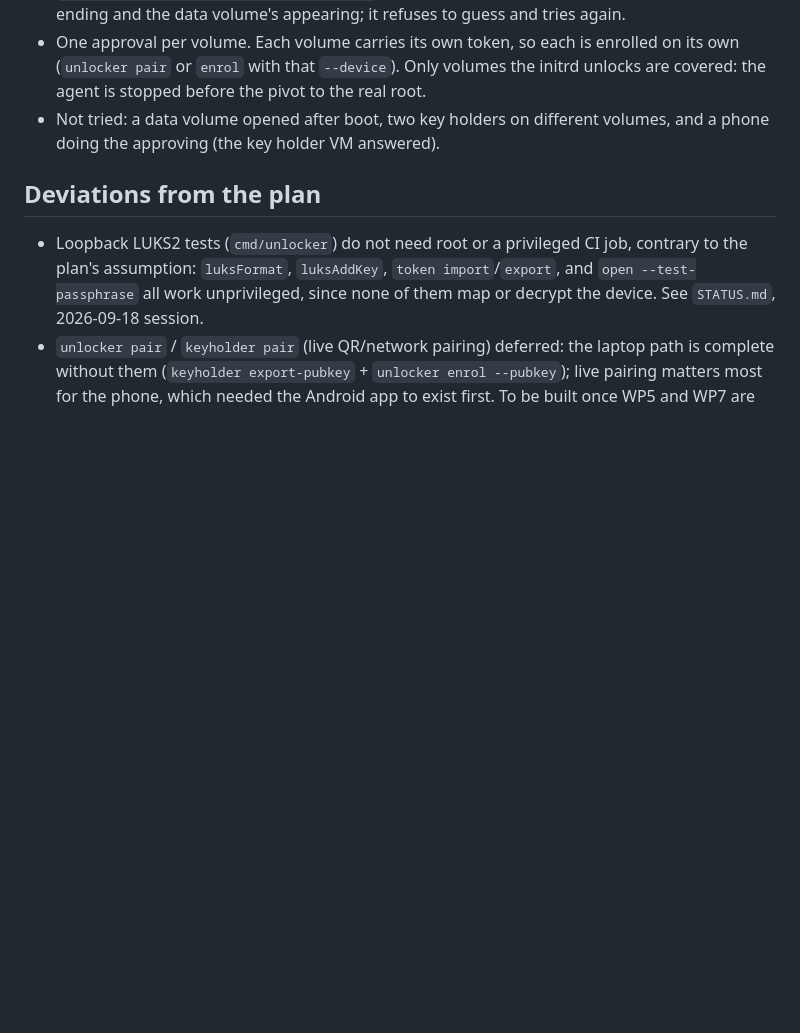
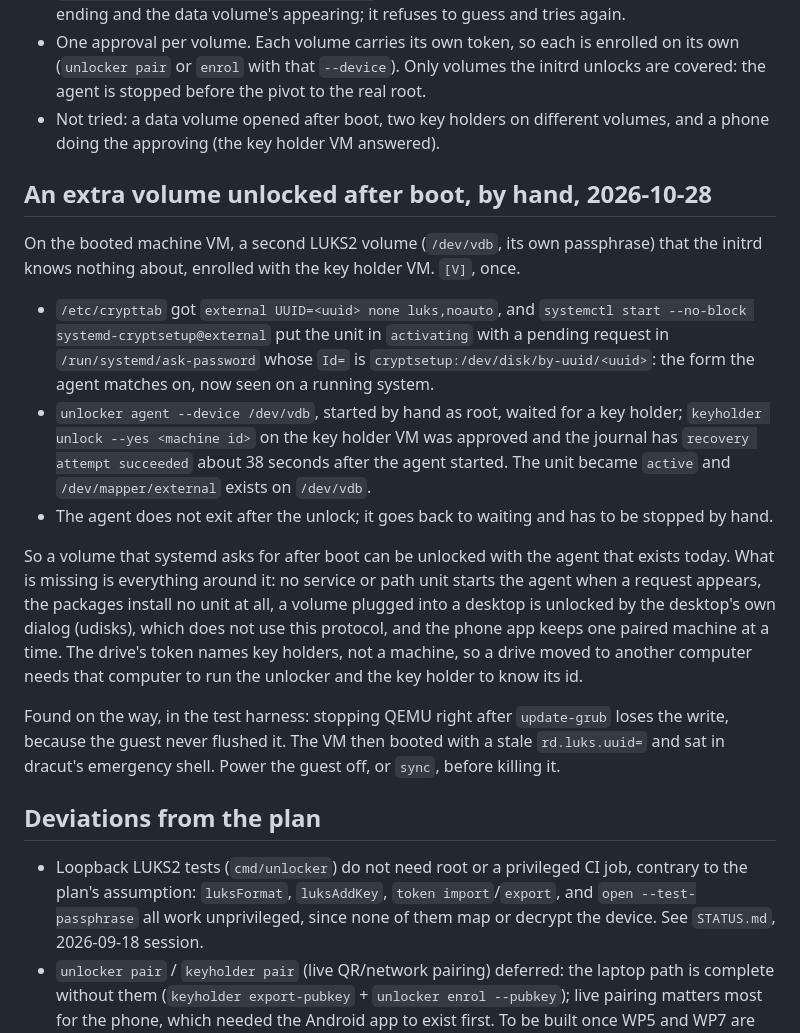
Before and after one commit to muelli/synctang, a Markdown page: TESTREPORT.md, the part around the change. Drawn GitHub-style; blank space fills up the shorter version.

Commit message:
TESTREPORT: an extra volume unlocked after boot, by hand

```diff
--- a/TESTREPORT.md
+++ b/TESTREPORT.md
@@ -249,6 +249,38 @@ key holder (the key holder VM, over the public relay). `[V]`, once.
 - Not tried: a data volume opened after boot, two key holders on different
   volumes, and a phone doing the approving (the key holder VM answered).
 
+## An extra volume unlocked after boot, by hand, 2026-10-28
+
+On the booted machine VM, a second LUKS2 volume (`/dev/vdb`, its own passphrase)
+that the initrd knows nothing about, enrolled with the key holder VM. `[V]`, once.
+
+- `/etc/crypttab` got `external UUID=<uuid> none luks,noauto`, and `systemctl
+  start --no-block systemd-cryptsetup@external` put the unit in `activating` with
+  a pending request in `/run/systemd/ask-password` whose `Id=` is
+  `cryptsetup:/dev/disk/by-uuid/<uuid>`: the form the agent matches on, now seen on
+  a running system.
+- `unlocker agent --device /dev/vdb`, started by hand as root, waited for a key
+  holder; `keyholder unlock --yes <machine id>` on the key holder VM was approved
+  and the journal has `recovery attempt succeeded` about 38 seconds after the
+  agent started. The unit became `active` and `/dev/mapper/external` exists on
+  `/dev/vdb`.
+- The agent does not exit after the unlock; it goes back to waiting and has to be
+  stopped by hand.
+
+So a volume that systemd asks for after boot can be unlocked with the agent that
+exists today. What is missing is everything around it: no service or path unit
+starts the agent when a request appears, the packages install no unit at all, a
+volume plugged into a desktop is unlocked by the desktop's own dialog (udisks),
+which does not use this protocol, and the phone app keeps one paired machine at a
+time. The drive's token names key holders, not a machine, so a drive moved to
+another computer needs that computer to run the unlocker and the key holder to know
+its id.
+
+Found on the way, in the test harness: stopping QEMU right after `update-grub`
+loses the write, because the guest never flushed it. The VM then booted with a
+stale `rd.luks.uuid=` and sat in dracut's emergency shell. Power the guest off, or
+`sync`, before killing it.
+
 ## Deviations from the plan
 
 - Loopback LUKS2 tests (`cmd/unlocker`) do not need root or a privileged
```
